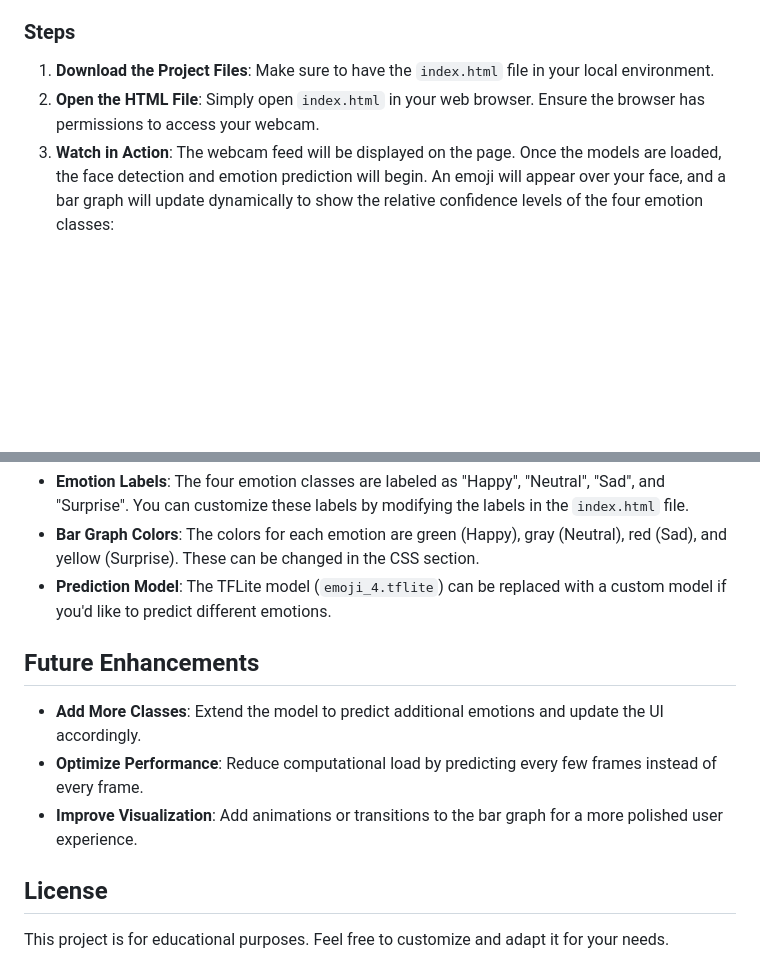
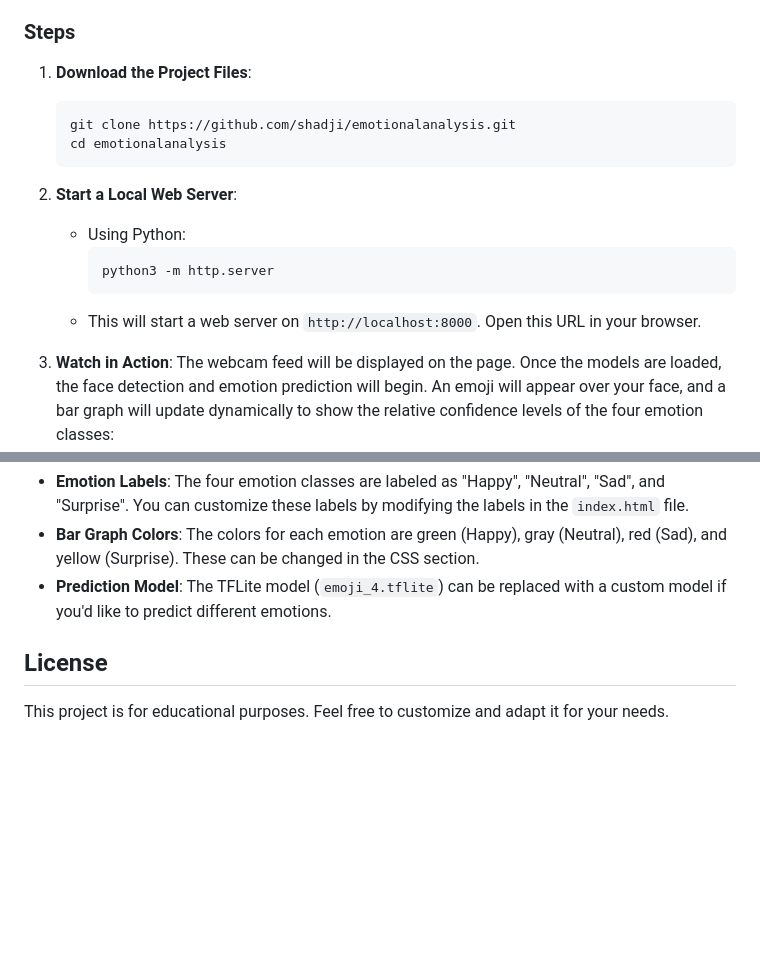
Before and after one commit to shadji/emotionalanalysis, a Markdown page: README.md, 2 parts joined by grey strips. Drawn GitHub-style; blank space fills up the shorter version.

````diff
--- a/README.md
+++ b/README.md
@@ -70,8 +70,18 @@ end
 
 ### Steps
 
-1. **Download the Project Files**: Make sure to have the `index.html` file in your local environment.
-2. **Open the HTML File**: Simply open `index.html` in your web browser. Ensure the browser has permissions to access your webcam.
+1. **Download the Project Files**:
+   ```
+   git clone https://github.com/shadji/emotionalanalysis.git
+   cd emotionalanalysis
+   ```
+2. **Start a Local Web Server**:
+
+   - Using Python:
+     ```
+     python3 -m http.server
+     ```
+   - This will start a web server on `http://localhost:8000`. Open this URL in your browser.
 3. **Watch in Action**: The webcam feed will be displayed on the page. Once the models are loaded, the face detection and emotion prediction will begin. An emoji will appear over your face, and a bar graph will update dynamically to show the relative confidence levels of the four emotion classes:
    - **Happy** (Green)
    - **Neutral** (Gray)
@@ -108,10 +118,5 @@ function updateBarGraph(predictionData) {
 - **Bar Graph Colors**: The colors for each emotion are green (Happy), gray (Neutral), red (Sad), and yellow (Surprise). These can be changed in the CSS section.
 - **Prediction Model**: The TFLite model (`emoji_4.tflite`) can be replaced with a custom model if you'd like to predict different emotions.
 
-## Future Enhancements
-- **Add More Classes**: Extend the model to predict additional emotions and update the UI accordingly.
-- **Optimize Performance**: Reduce computational load by predicting every few frames instead of every frame.
-- **Improve Visualization**: Add animations or transitions to the bar graph for a more polished user experience.
-
 ## License
 This project is for educational purposes. Feel free to customize and adapt it for your needs.
````
